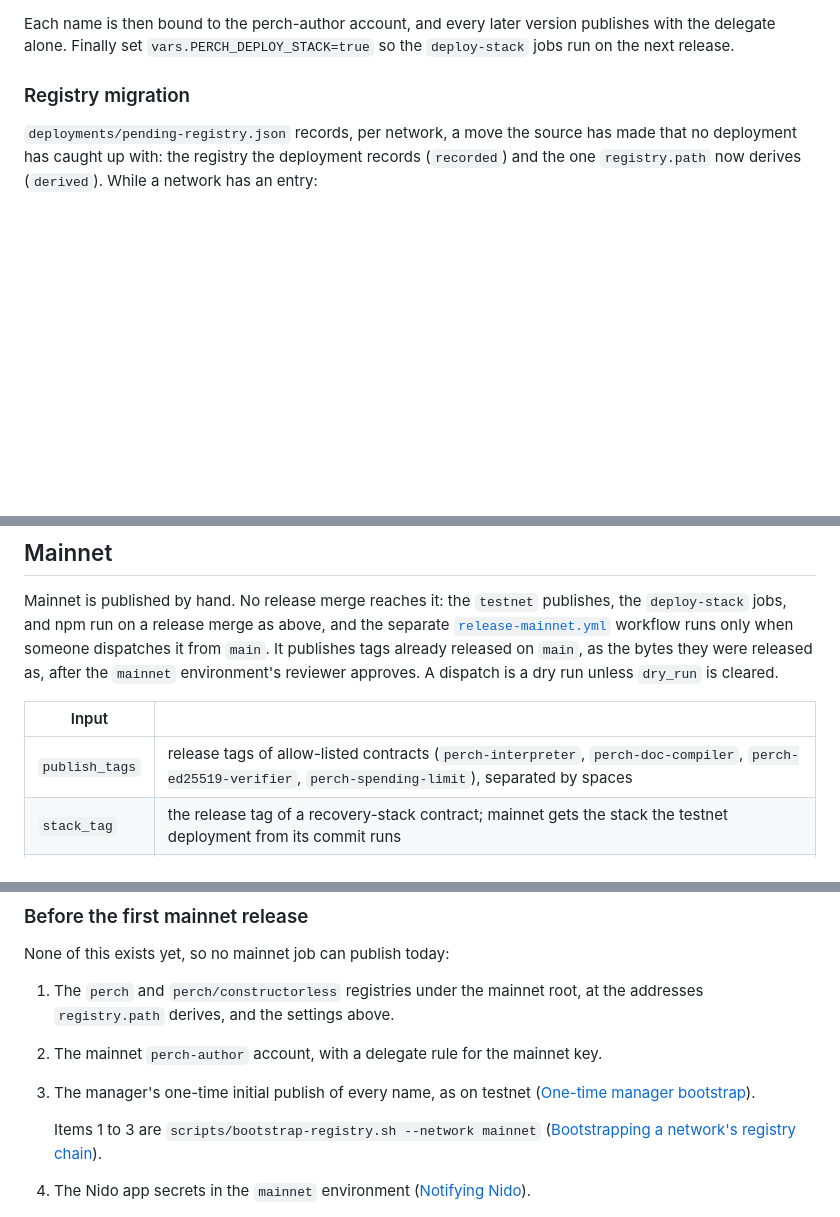
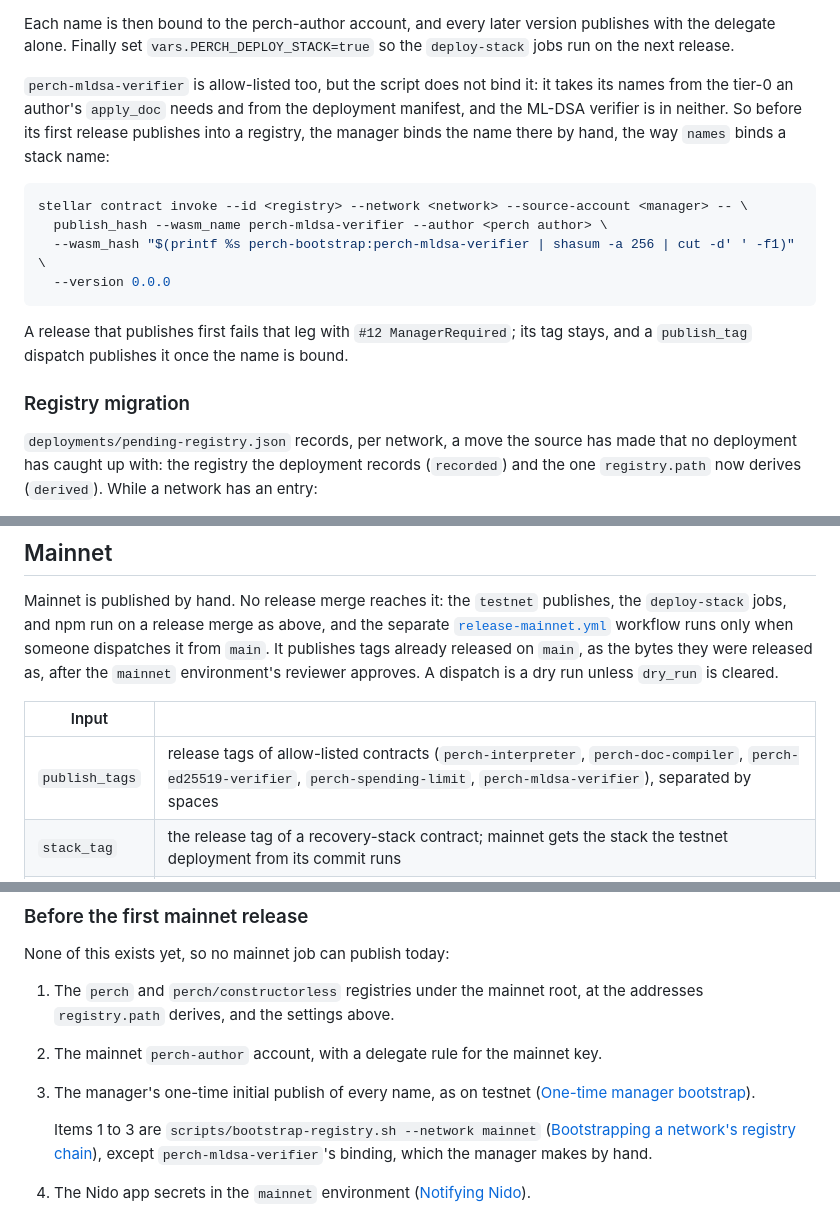
Before and after one commit to stellar-registry/perch, a Markdown page: deploy/README.md, 3 parts joined by grey strips. Rendered like a GitHub page; blank space fills up the shorter version.

Commit message:
Deploying to gh-pages from @ stellar-registry/perch@93afc597c5e06afe0c8c4679a3f55333a97371c9 🚀

````diff
--- a/deploy/README.md
+++ b/deploy/README.md
@@ -278,6 +278,22 @@ It publishes two kinds:
 Each name is then bound to the perch-author account, and every later version
 publishes with the delegate alone. Finally set `vars.PERCH_DEPLOY_STACK=true`
 so the `deploy-stack` jobs run on the next release.
+
+`perch-mldsa-verifier` is allow-listed too, but the script does not bind it:
+it takes its names from the tier-0 an author's `apply_doc` needs and from the
+deployment manifest, and the ML-DSA verifier is in neither. So before its
+first release publishes into a registry, the manager binds the name there by
+hand, the way `names` binds a stack name:
+
+```sh
+stellar contract invoke --id <registry> --network <network> --source-account <manager> -- \
+  publish_hash --wasm_name perch-mldsa-verifier --author <perch author> \
+  --wasm_hash "$(printf %s perch-bootstrap:perch-mldsa-verifier | shasum -a 256 | cut -d' ' -f1)" \
+  --version 0.0.0
+```
+
+A release that publishes first fails that leg with `#12 ManagerRequired`; its
+tag stays, and a `publish_tag` dispatch publishes it once the name is bound.
 
 ### Registry migration
 
@@ -693,7 +709,7 @@ environment's reviewer approves. A dispatch is a dry run unless
 
 | Input | |
 | --- | --- |
-| `publish_tags` | release tags of allow-listed contracts (`perch-interpreter`, `perch-doc-compiler`, `perch-ed25519-verifier`, `perch-spending-limit`), separated by spaces |
+| `publish_tags` | release tags of allow-listed contracts (`perch-interpreter`, `perch-doc-compiler`, `perch-ed25519-verifier`, `perch-spending-limit`, `perch-mldsa-verifier`), separated by spaces |
 | `stack_tag` | the release tag of a recovery-stack contract; mainnet gets the stack the testnet deployment from its commit runs |
 | `dry_run` | default on: run every check, simulate each transaction a real run would send, and print it with its fee; submit nothing and open no PR |
 
@@ -765,7 +781,8 @@ None of this exists yet, so no mainnet job can publish today:
    ([One-time manager bootstrap](#one-time-manager-bootstrap)).
 
    Items 1 to 3 are `scripts/bootstrap-registry.sh --network mainnet`
-   ([Bootstrapping a network's registry chain](#bootstrapping-a-networks-registry-chain)).
+   ([Bootstrapping a network's registry chain](#bootstrapping-a-networks-registry-chain)),
+   except `perch-mldsa-verifier`'s binding, which the manager makes by hand.
 4. The Nido app secrets in the `mainnet` environment
    ([Notifying Nido](#notifying-nido-nido-dispatchyml)).
 
````
